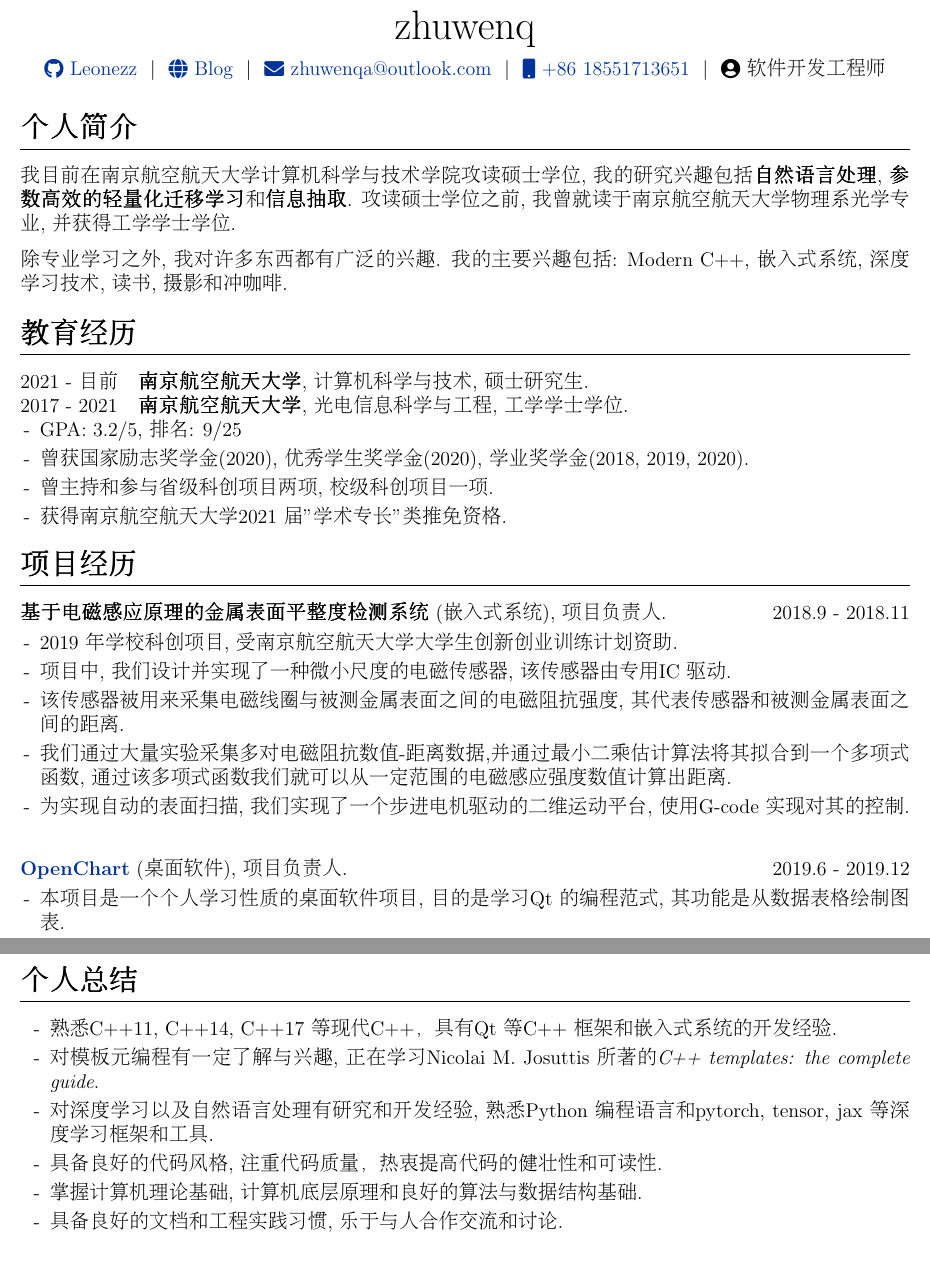
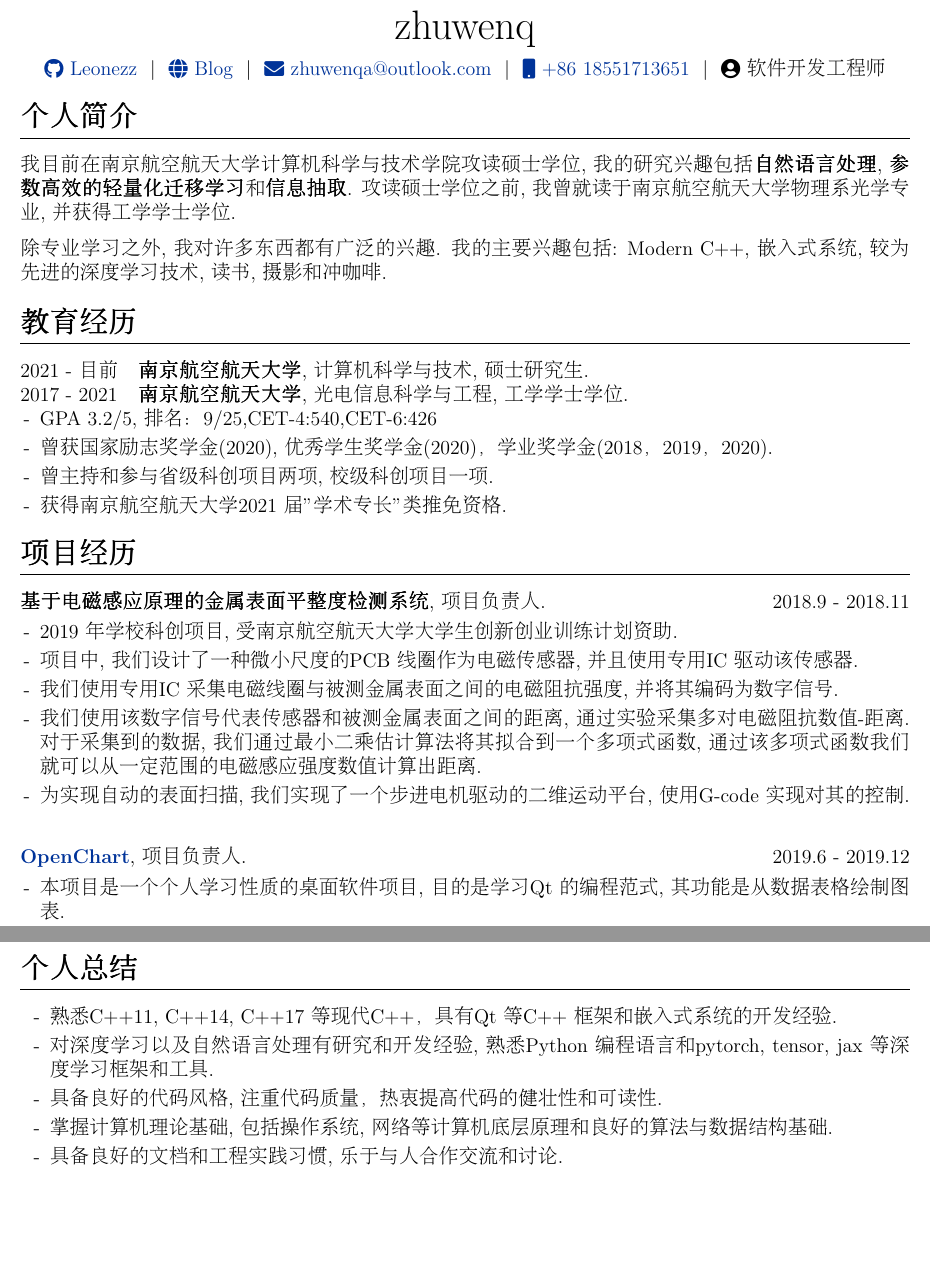
Before and after one commit to Leonezz/CV, a LaTeX CV (cv.tex): two parts of pages 1 and 3 of 3, joined at a grey line, cut so that both start at the same text. Compiled offline with pdfLaTeX.

Commit message:
Update cv.tex

```diff
--- a/cv.tex
+++ b/cv.tex
@@ -119,7 +119,14 @@
 % \raisebox{-0.00\height}\faLinkedin\ username \ | \ \raisebox{-0.05\height}\faGlobe \ mysite.com  & \hfill \emoji{calling} number
 % \end{tabularx}
 
-\input{header.tex}
+\begin{tabularx}{\linewidth}{@{} C @{}}
+\Huge{zhuwenq} \\[7.5pt]
+\href{https://github.com/leonezz}{\raisebox{-0.05\height}\faGithub\ Leonezz} \ $|$ \
+\href{https://zhuwenq-blog.netlify.app}{\raisebox{-0.05\height}\faGlobe \ Blog} \ $|$ \
+\href{mailto:zhuwenqa@outlook.com}{\raisebox{-0.05\height}\faEnvelope \ zhuwenqa@outlook.com} \ $|$ \
+\href{tel:+8618551713651}{\raisebox{-0.05\height}\faMobile \ +86 18551713651} \ $|$ \
+\raisebox{-0.05\height}\faUserCircle \ 软件开发工程师 \\
+\end{tabularx}
 
 %----------------------------------------------------------------------------------------
 % EXPERIENCE SECTIONS
@@ -130,7 +137,7 @@
 我目前在南京航空航天大学计算机科学与技术学院攻读硕士学位, 我的研究兴趣包括\textbf{自然语言处理}, \textbf{参数高效的轻量化迁移学习}和\textbf{信息抽取}.
 攻读硕士学位之前, 我曾就读于南京航空航天大学物理系光学专业, 并获得工学学士学位.
 
-除专业学习之外, 我对许多东西都有广泛的兴趣. 我的主要兴趣包括: Modern C++, 嵌入式系统, 深度学习技术, 读书, 摄影和冲咖啡.
+除专业学习之外, 我对许多东西都有广泛的兴趣. 我的主要兴趣包括: Modern C++, 嵌入式系统, 较为先进的深度学习技术, 读书, 摄影和冲咖啡.
 %----------------------------------------------------------------------------------------
 %	EDUCATION
 %----------------------------------------------------------------------------------------
@@ -141,8 +148,8 @@
 \multicolumn{2}{@{}X@{}}{
 \begin{minipage}[t]{\linewidth}
     \begin{itemize}[nosep,after=\strut, leftmargin=1em, itemsep=3pt]
-        \item[-] GPA: 3.2/5, 排名: 9/25
-        \item[-] 曾获国家励志奖学金(2020), 优秀学生奖学金(2020), 学业奖学金(2018, 2019, 2020).
+        \item[-] GPA 3.2/5, 排名：9/25,CET-4:540,CET-6:426
+        \item[-] 曾获国家励志奖学金(2020), 优秀学生奖学金(2020)，学业奖学金(2018，2019，2020).
         \item[-] 曾主持和参与省级科创项目两项, 校级科创项目一项.
         \item[-] 获得南京航空航天大学 2021 届"学术专长"类推免资格.
     \end{itemize}
@@ -154,22 +161,21 @@
 \section{项目经历}
 
 \begin{tabularx}{\linewidth}{ @{}X@{}  }
-\textbf{基于电磁感应原理的金属表面平整度检测系统} (嵌入式系统), \textit{项目负责人}.
+\textbf{基于电磁感应原理的金属表面平整度检测系统}, \textit{项目负责人}.
 \signed{2018.9 - 2018.11}\\[3.75pt]
 \begin{minipage}[t]{\linewidth}
     \begin{itemize}[nosep,after=\strut, leftmargin=1em, itemsep=3pt]
         \item[-] 2019 年学校科创项目, 受南京航空航天大学大学生创新创业训练计划资助.
-        \item[-] 项目中, 我们设计并实现了一种微小尺度的电磁传感器, 该传感器由专用 IC 驱动.
-        \item[-] 该传感器被用来采集电磁线圈与被测金属表面之间的电磁阻抗强度, 其代表传感器和被测金属表面之间的距离.
-        \item[-] 我们通过大量实验采集多对电磁阻抗数值-距离数据,并通过最小二乘估计算法将其拟合到一个多项式函数,
-        通过该多项式函数我们就可以从一定范围的电磁感应强度数值计算出距离.
+        \item[-] 项目中, 我们设计了一种微小尺度的 PCB 线圈作为电磁传感器, 并且使用专用 IC 驱动该传感器.
+        \item[-] 我们使用专用 IC 采集电磁线圈与被测金属表面之间的电磁阻抗强度, 并将其编码为数字信号.
+        \item[-] 我们使用该数字信号代表传感器和被测金属表面之间的距离, 通过实验采集多对电磁阻抗数值-距离. 对于采集到的数据, 我们通过最小二乘估计算法将其拟合到一个多项式函数, 通过该多项式函数我们就可以从一定范围的电磁感应强度数值计算出距离.
         \item[-] 为实现自动的表面扫描, 我们实现了一个步进电机驱动的二维运动平台, 使用 G-code 实现对其的控制.
     \end{itemize}
 \end{minipage}\\
 \end{tabularx}
 
 \begin{tabularx}{\linewidth}{ @{}X@{} }
-    \href{https://github.com/leonezz/OpenChart.git}{\textbf{OpenChart}} (桌面软件), \textit{项目负责人}.
+    \href{https://github.com/leonezz/OpenChart.git}{\textbf{OpenChart}}, \textit{项目负责人}.
     \signed{2019.6 - 2019.12} \\[3.75pt]
     \begin{minipage}[t]{\linewidth}
         \begin{itemize}[nosep,after=\strut, leftmargin=1em, itemsep=3pt]
@@ -183,15 +189,13 @@
 \end{tabularx}
 
 \begin{tabularx}{\linewidth}{ @{}X@{} }
-    \textbf{智能垃圾桶系统} (嵌入式系统), \textit{项目负责人}.
+    \textbf{智能垃圾桶系统}, \textit{项目负责人}.
     \signed{2020.12 - 2021.5} \\[3.75pt]
     \begin{minipage}[t]{\linewidth}
         \begin{itemize}[nosep,after=\strut, leftmargin=1em, itemsep=3pt]
             \item[-] 本项目中, 我设计了用于该智能垃圾桶的嵌入式系统的软件部分和硬件部分.
-            \item[-] 对于硬件部分, 我设计了一个 STM32F103 单片机的核心板和用于驱动 6 个传感器和 1 个执行器以及一个 MODBUS 通信接口的驱动板.
-            作为总结, 我们使用了 5 个串口和 1 个 ADC 接口.
-            \item[-] 对于软件部分, 我将 MODBUS 协议栈从机部分的一个开源实现迁移到 STM32 平台作为嵌入式系统与上位机系统的通信协议.
-            另外我基于 STM32 HAL 代码库对所有传感器和执行器做了封装.
+            \item[-] 对于硬件部分, 我设计了一个 STM32F103 单片机的核心板和用于驱动 6 个传感器和 1 个执行器以及一个 MODBUS 通信接口的驱动板. 作为总结, 我们使用了 5 个串口和 1 个 ADC 接口.
+            \item[-] 对于软件部分, 我将 MODBUS 协议栈从机部分的一个开源实现迁移到 STM32 平台作为嵌入式系统与上位机系统的通信协议. 另外我基于 STM32 HAL 代码库对所有传感器和执行器做了封装.
         \end{itemize}
         \end{minipage}
 \end{tabularx}
@@ -266,10 +270,9 @@
 \begin{minipage}[t]{\linewidth}
     \begin{itemize}[nosep,after=\strut, leftmargin=1em, itemsep=3pt]
         \item[-] 熟悉 C++11, C++14, C++17 等现代 C++，具有 Qt 等 C++ 框架和嵌入式系统的开发经验.
-        \item[-] 对模板元编程有一定了解与兴趣, 正在学习 Nicolai M. Josuttis 所著的 \textit{C++ templates: the complete guide}.
         \item[-] 对深度学习以及自然语言处理有研究和开发经验, 熟悉 Python 编程语言和 pytorch, tensor, jax 等深度学习框架和工具.
         \item[-] 具备良好的代码风格, 注重代码质量，热衷提高代码的健壮性和可读性.
-        \item[-] 掌握计算机理论基础, 计算机底层原理和良好的算法与数据结构基础.
+        \item[-] 掌握计算机理论基础, 包括操作系统, 网络等计算机底层原理和良好的算法与数据结构基础.
         \item[-] 具备良好的文档和工程实践习惯, 乐于与人合作交流和讨论.
     \end{itemize}
 \end{minipage}\\
```
Also changed, not shown: cv.tex (4 more changed lines).
